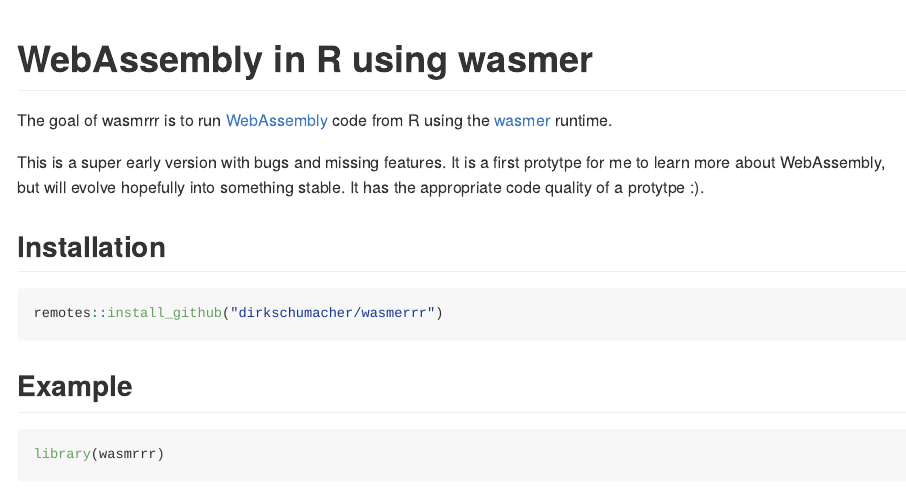
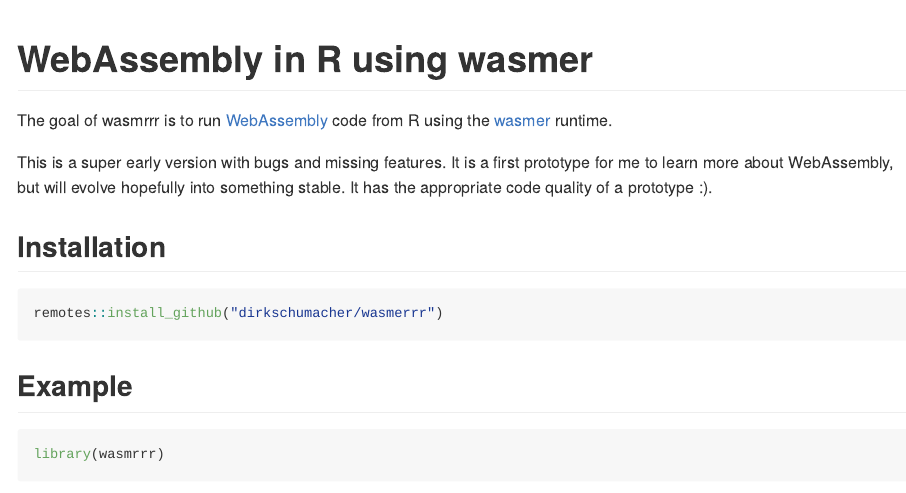
Before and after one commit to dirkschumacher/wasmr, an R Markdown document (README.Rmd): the page in a window 1100 px wide, from its top. The pictures show the output file README.md that the author committed with the source, drawn offline in the style of GitHub; badge pictures from the web are left out.

Commit message:
Fix typos

```diff
--- a/README.Rmd
+++ b/README.Rmd
@@ -21,7 +21,7 @@
 
 The goal of wasmrrr is to run [WebAssembly](https://developer.mozilla.org/en-US/docs/WebAssembly/Concepts) code from R using the [wasmer](https://wasmer.io/) runtime.
 
-This is a super early version with bugs and missing features. It is a first protytpe for me to learn more about WebAssembly, but will evolve hopefully into something stable. It has the appropriate code quality of a protytpe :).
+This is a super early version with bugs and missing features. It is a first prototype for me to learn more about WebAssembly, but will evolve hopefully into something stable. It has the appropriate code quality of a prototype :).
 
 ## Installation
 
```
Also changed, not shown: README.md.
